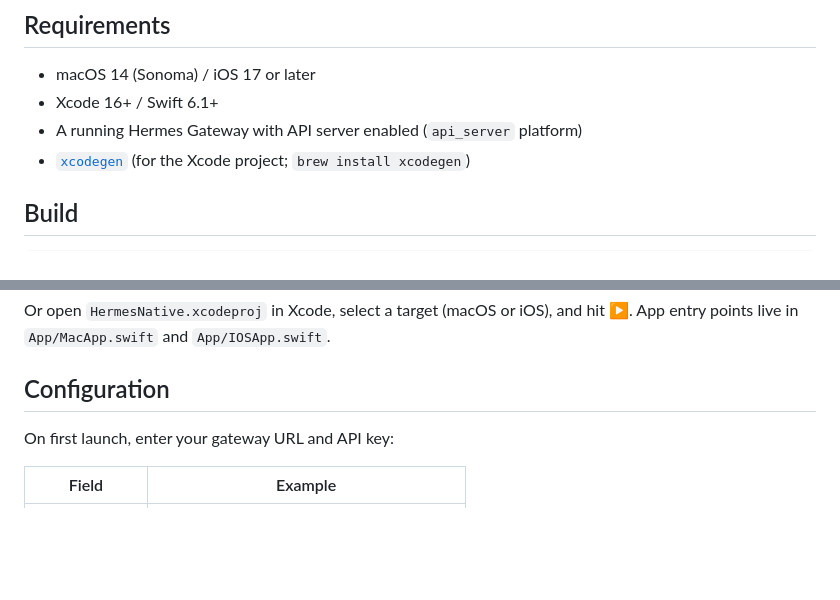
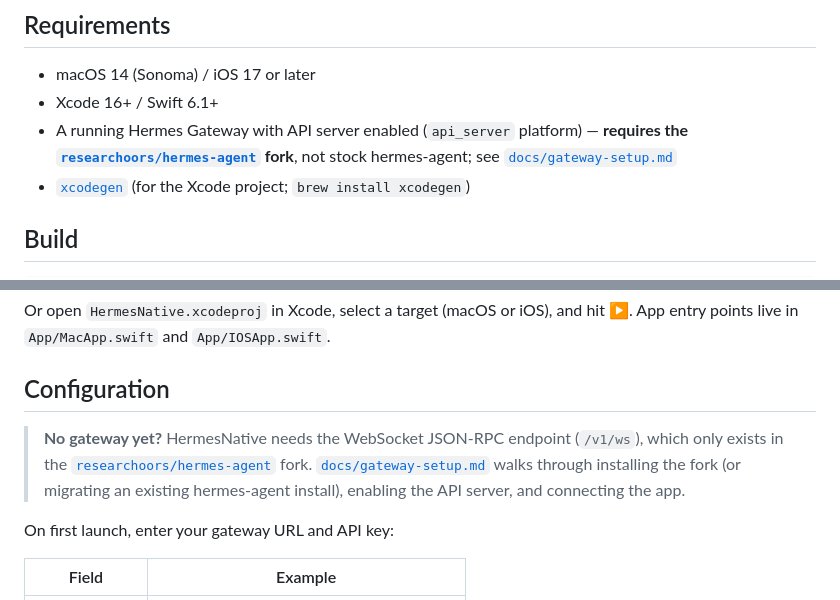
Before and after one commit to ethenotethan/portal, a Markdown page: README.md, 2 parts joined by grey strips. Rendered like a GitHub page; blank space fills up the shorter version.

```diff
--- a/README.md
+++ b/README.md
@@ -60,7 +60,7 @@ Connects directly to a Hermes Gateway via WebSocket JSON-RPC (`/v1/ws`), providi
 
 - macOS 14 (Sonoma) / iOS 17 or later
 - Xcode 16+ / Swift 6.1+
-- A running Hermes Gateway with API server enabled (`api_server` platform)
+- A running Hermes Gateway with API server enabled (`api_server` platform) — **requires the [`researchoors/hermes-agent`](https://github.com/researchoors/hermes-agent) fork**, not stock hermes-agent; see [`docs/gateway-setup.md`](docs/gateway-setup.md)
 - [`xcodegen`](https://github.com/yonaskolb/XcodeGen) (for the Xcode project; `brew install xcodegen`)
 
 ## Build
@@ -90,6 +90,12 @@ Or open `HermesNative.xcodeproj` in Xcode, select a target (macOS or iOS), and h
 App entry points live in `App/MacApp.swift` and `App/IOSApp.swift`.
 
 ## Configuration
+
+> **No gateway yet?** HermesNative needs the WebSocket JSON-RPC endpoint (`/v1/ws`),
+> which only exists in the [`researchoors/hermes-agent`](https://github.com/researchoors/hermes-agent)
+> fork. [`docs/gateway-setup.md`](docs/gateway-setup.md) walks through installing the
+> fork (or migrating an existing hermes-agent install), enabling the API server, and
+> connecting the app.
 
 On first launch, enter your gateway URL and API key:
 
```
Also changed, not shown: docs/gateway-setup.md (added, +166 -0 lines).
